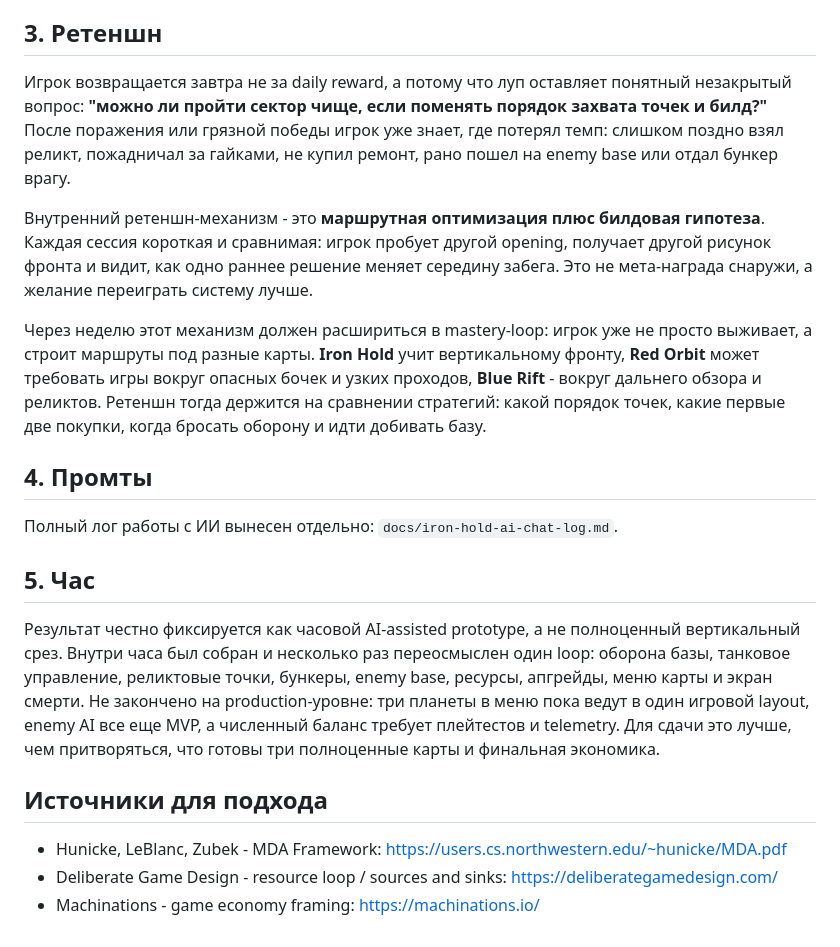
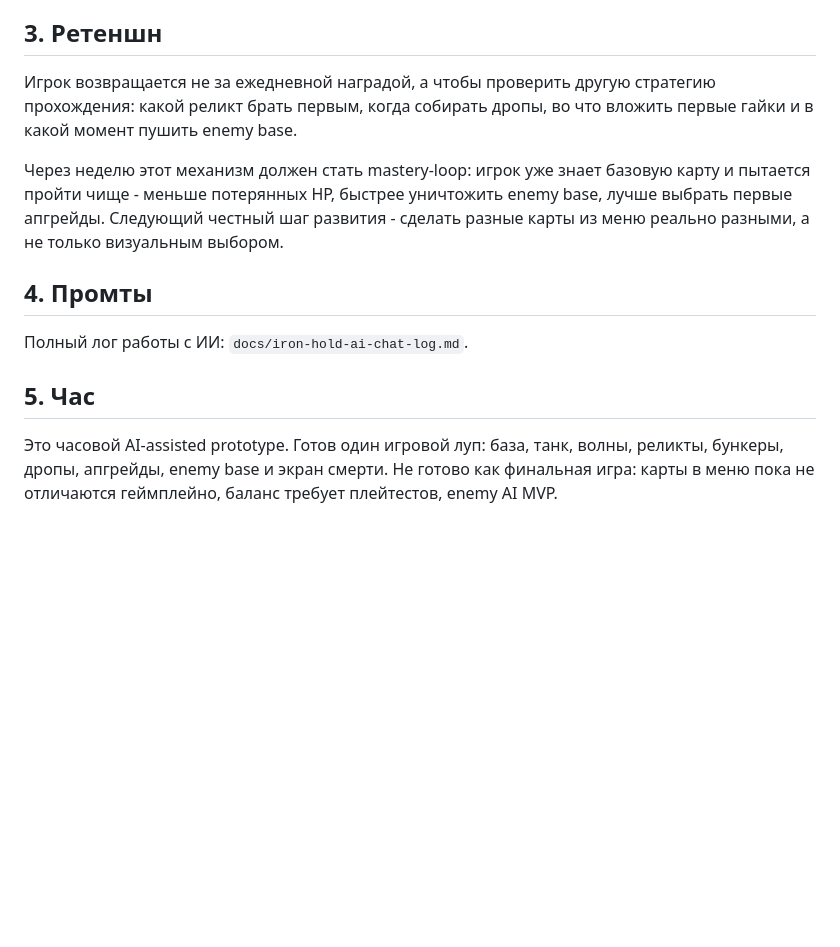
Before and after one commit to fightme-qq/Iron-Hold, a Markdown page: docs/iron-hold-loop-one-page.md, the part around one of its changes. Rendered like a GitHub page; blank space fills up the shorter version.

```diff
--- a/docs/iron-hold-loop-one-page.md
+++ b/docs/iron-hold-loop-one-page.md
@@ -36,22 +27,14 @@
 
 ## 3. Ретеншн
 
-Игрок возвращается завтра не за daily reward, а потому что луп оставляет понятный незакрытый вопрос: **"можно ли пройти сектор чище, если поменять порядок захвата точек и билд?"** После поражения или грязной победы игрок уже знает, где потерял темп: слишком поздно взял реликт, пожадничал за гайками, не купил ремонт, рано пошел на enemy base или отдал бункер врагу.
+Игрок возвращается не за ежедневной наградой, а чтобы проверить другую стратегию прохождения: какой реликт брать первым, когда собирать дропы, во что вложить первые гайки и в какой момент пушить enemy base.
 
-Внутренний ретеншн-механизм - это **маршрутная оптимизация плюс билдовая гипотеза**. Каждая сессия короткая и сравнимая: игрок пробует другой opening, получает другой рисунок фронта и видит, как одно раннее решение меняет середину забега. Это не мета-награда снаружи, а желание переиграть систему лучше.
-
-Через неделю этот механизм должен расшириться в mastery-loop: игрок уже не просто выживает, а строит маршруты под разные карты. **Iron Hold** учит вертикальному фронту, **Red Orbit** может требовать игры вокруг опасных бочек и узких проходов, **Blue Rift** - вокруг дальнего обзора и реликтов. Ретеншн тогда держится на сравнении стратегий: какой порядок точек, какие первые две покупки, когда бросать оборону и идти добивать базу.
+Через неделю этот механизм должен стать mastery-loop: игрок уже знает базовую карту и пытается пройти чище - меньше потерянных HP, быстрее уничтожить enemy base, лучше выбрать первые апгрейды. Следующий честный шаг развития - сделать разные карты из меню реально разными, а не только визуальным выбором.
 
 ## 4. Промты
 
-Полный лог работы с ИИ вынесен отдельно: `docs/iron-hold-ai-chat-log.md`.
+Полный лог работы с ИИ: `docs/iron-hold-ai-chat-log.md`.
 
 ## 5. Час
 
-Результат честно фиксируется как часовой AI-assisted prototype, а не полноценный вертикальный срез. Внутри часа был собран и несколько раз переосмыслен один loop: оборона базы, танковое управление, реликтовые точки, бункеры, enemy base, ресурсы, апгрейды, меню карты и экран смерти. Не закончено на production-уровне: три планеты в меню пока ведут в один игровой layout, enemy AI все еще MVP, а численный баланс требует плейтестов и telemetry. Для сдачи это лучше, чем притворяться, что готовы три полноценные карты и финальная экономика.
-
-## Источники для подхода
-
-- Hunicke, LeBlanc, Zubek - MDA Framework: https://users.cs.northwestern.edu/~hunicke/MDA.pdf
-- Deliberate Game Design - resource loop / sources and sinks: https://deliberategamedesign.com/
-- Machinations - game economy framing: https://machinations.io/
+Это часовой AI-assisted prototype. Готов один игровой луп: база, танк, волны, реликты, бункеры, дропы, апгрейды, enemy base и экран смерти. Не готово как финальная игра: карты в меню пока не отличаются геймплейно, баланс требует плейтестов, enemy AI MVP.
```
Also changed, not shown: other parts of docs/iron-hold-loop-one-page.md (+12 -21 lines).
